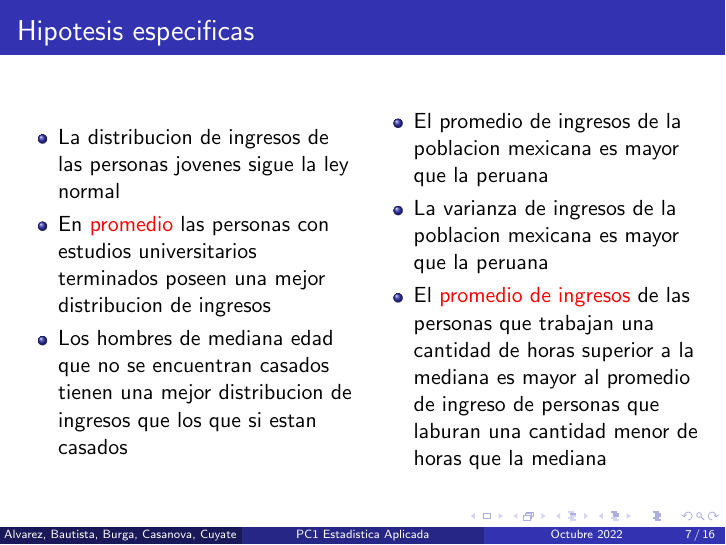
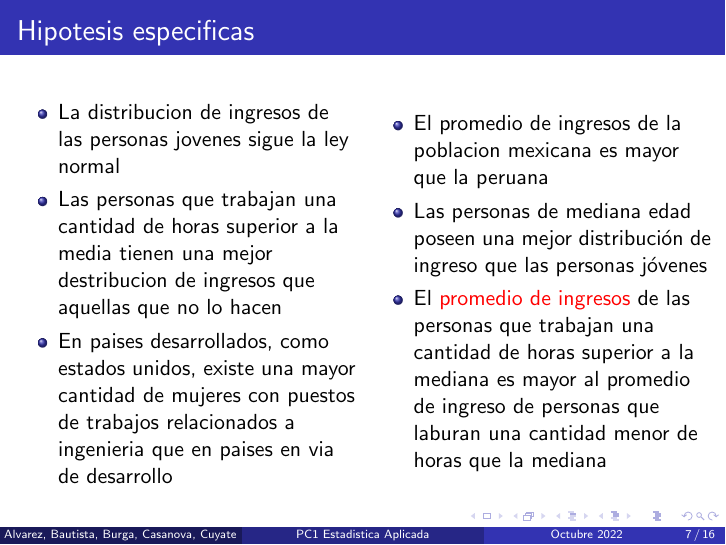
Before and after one commit to italo-casanova/pc1-estadistica-aplicada, LaTeX slides (slides/main.tex): page 7 of 16. Compiled offline with pdfLaTeX.

Commit message:
minnor changes

```diff
--- a/slides/main.tex
+++ b/slides/main.tex
@@ -108,11 +108,12 @@ socio-economicas se ha procedio a realizar un analisis estadistico sobre
 \begin{itemize}
     \item La distribucion de ingresos de las personas jovenes sigue
       la ley normal
-    \item En \alert{promedio} las personas con
-      estudios universitarios terminados poseen una mejor distribucion
-      de ingresos
-    \item Los hombres de mediana edad que no se encuentran casados
-      tienen una mejor distribucion de ingresos que los que si estan casados
+    \item Las personas que trabajan una cantidad de horas superior a
+      la media tienen una mejor destribucion de ingresos que aquellas
+      que no lo hacen
+    \item En paises desarrollados, como estados unidos, existe una mayor cantidad
+      de mujeres con puestos de trabajos relacionados a ingenieria que en paises en via
+      de desarrollo
 \end{itemize}
 
 \column{0.5\textwidth}
@@ -120,8 +121,8 @@ socio-economicas se ha procedio a realizar un analisis estadistico sobre
 \begin{itemize}
     \item El promedio de ingresos de la poblacion mexicana es mayor
       que la peruana
-    \item La varianza de ingresos de la poblacion mexicana es mayor
-      que la peruana
+    \item Las personas de mediana edad poseen una mejor distribución
+      de ingreso que las personas jóvenes
     \item El \alert{promedio de ingresos} de las personas que trabajan
       una cantidad de horas superior a la mediana es mayor al promedio
       de ingreso de personas que laburan una cantidad menor de horas
```
Also changed, not shown: results/ALVAREZ-2objetivos faltantes/objetivos y conclusiones.txt (+15 -5 lines), results/Objetivo 5 y 8/Conclusiones.txt (+1 -0 lines), slides/main.pdf, 2 other files.
